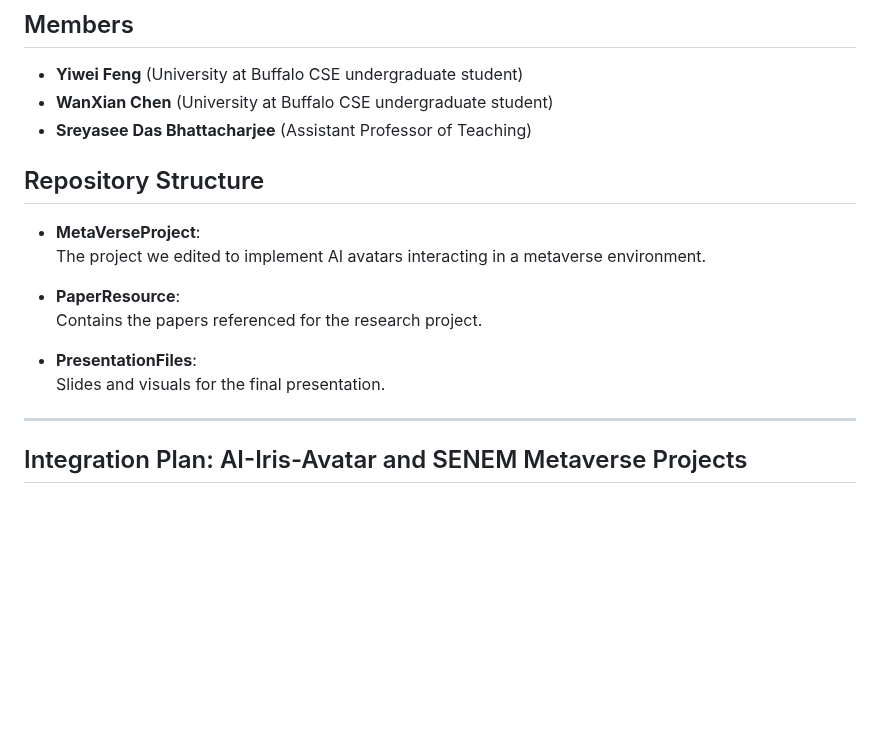
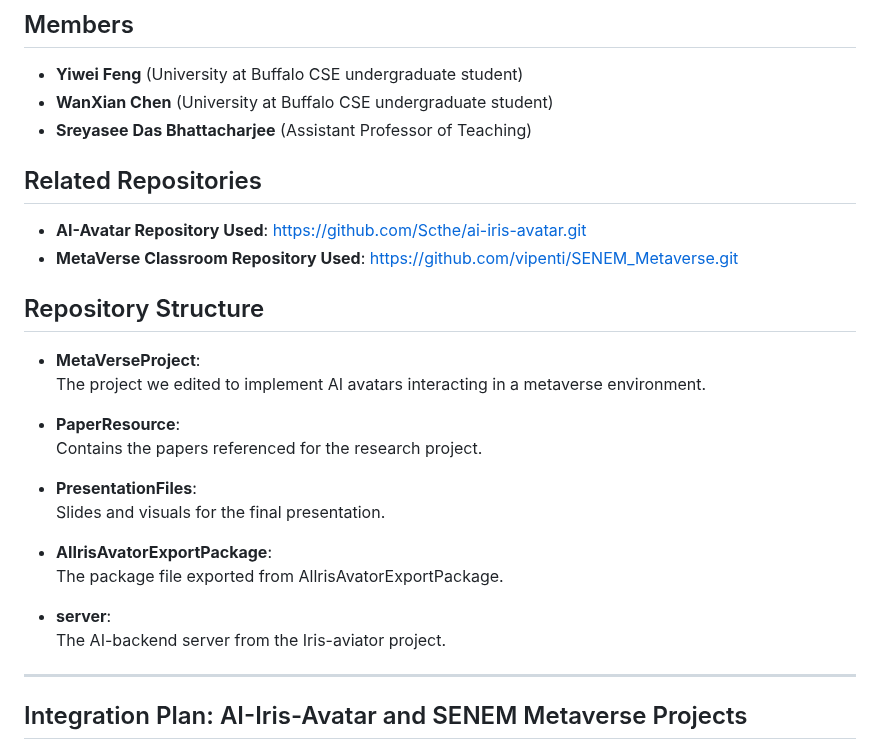
Before and after one commit to yf1619/MetaVerseResearchFall2024, a Markdown page: README.MD, the part around the change. Drawn GitHub-style; blank space fills up the shorter version.

```diff
--- a/README.MD
+++ b/README.MD
@@ -5,6 +5,11 @@
 - **Yiwei Feng** (University at Buffalo CSE undergraduate student)
 - **WanXian Chen** (University at Buffalo CSE undergraduate student)
 - **Sreyasee Das Bhattacharjee** (Assistant Professor of Teaching)
+
+## Related Repositories
+
+- **AI-Avatar Repository Used**: [https://github.com/Scthe/ai-iris-avatar.git](https://github.com/Scthe/ai-iris-avatar.git)
+- **MetaVerse Classroom Repository Used**: [https://github.com/vipenti/SENEM_Metaverse.git](https://github.com/vipenti/SENEM_Metaverse.git)
 
 ## Repository Structure
 
@@ -16,6 +21,12 @@
 
 - **PresentationFiles**:
   Slides and visuals for the final presentation.
+
+- **AIIrisAvatorExportPackage**:
+  The package file exported from AllrisAvatorExportPackage.
+
+- **server**:
+  The AI-backend server from the Iris-aviator project.
 
 ---
 
```
